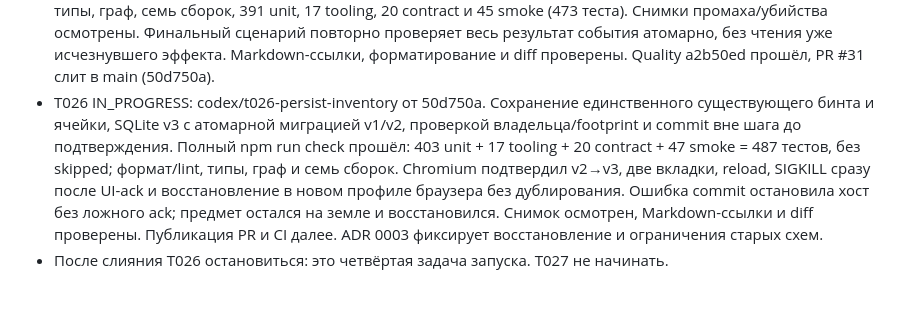
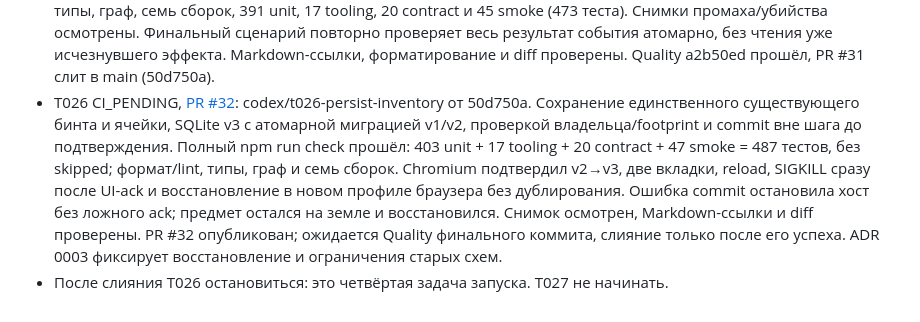
Before and after one commit to qpeela/ZombiSurvive, a Markdown page: docs/PROGRESS.md, the part around the change. GitHub-like rendering.

```diff
--- a/docs/PROGRESS.md
+++ b/docs/PROGRESS.md
@@ -49,7 +49,7 @@
   весь результат события атомарно, без чтения уже исчезнувшего эффекта.
   Markdown-ссылки, форматирование и diff проверены. Quality a2b50ed прошёл,
   PR #31 слит в main (50d750a).
-- T026 IN_PROGRESS: codex/t026-persist-inventory от 50d750a. Сохранение
+- T026 CI_PENDING, [PR #32](https://github.com/qpeela/ZombiSurvive/pull/32): codex/t026-persist-inventory от 50d750a. Сохранение
   единственного существующего бинта и ячейки, SQLite v3 с атомарной миграцией
   v1/v2, проверкой владельца/footprint и commit вне шага до подтверждения.
   Полный npm run check прошёл: 403 unit + 17 tooling + 20 contract + 47 smoke
@@ -57,6 +57,7 @@
   Chromium подтвердил v2→v3, две вкладки, reload, SIGKILL сразу после UI-ack и
   восстановление в новом профиле браузера без дублирования. Ошибка commit
   остановила хост без ложного ack; предмет остался на земле и восстановился.
-  Снимок осмотрен, Markdown-ссылки и diff проверены. Публикация PR и CI далее.
+  Снимок осмотрен, Markdown-ссылки и diff проверены. PR #32 опубликован;
+  ожидается Quality финального коммита, слияние только после его успеха.
   ADR 0003 фиксирует восстановление и ограничения старых схем.
 - После слияния T026 остановиться: это четвёртая задача запуска. T027 не начинать.
```
Also changed, not shown: docs/BACKLOG.md (+4 -2 lines).
